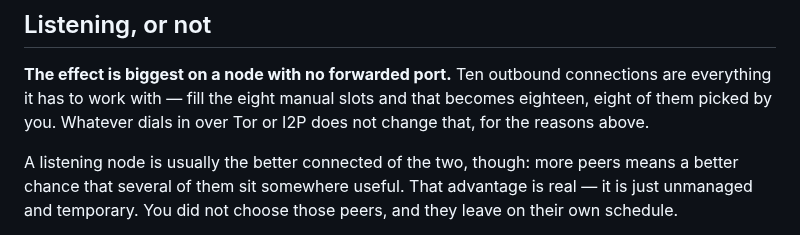
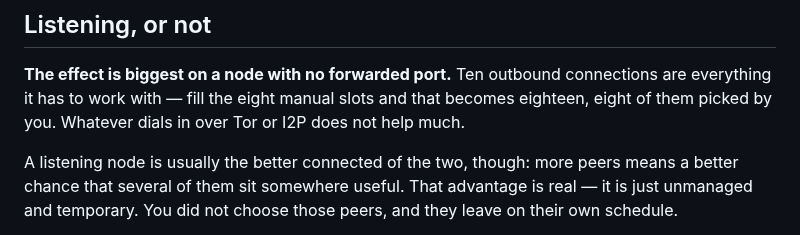
Before and after one commit to benunskilled/bitcoin-lab, a Markdown page: README.md, the part around the change. Drawn GitHub-style.

Commit message:
Say what Tor and I2P inbound is worth, not where to look it up
"Does not change that, for the reasons above" sent the reader back up the page
for something that fits in three words. It does not help much.

Co-Authored-By: Claude Opus 5 <noreply@anthropic.com>
Claude-Session: https://claude.ai/code/session_01LZM2GNF25gEimrMoMwb8qM

```diff
--- a/README.md
+++ b/README.md
@@ -232,7 +232,7 @@ everyone else.
 **The effect is biggest on a node with no forwarded port.** Ten outbound
 connections are everything it has to work with — fill the eight manual slots and
 that becomes eighteen, eight of them picked by you. Whatever dials in over Tor
-or I2P does not change that, for the reasons above.
+or I2P does not help much.
 
 A listening node is usually the better connected of the two, though: more peers
 means a better chance that several of them sit somewhere useful. That advantage
```
